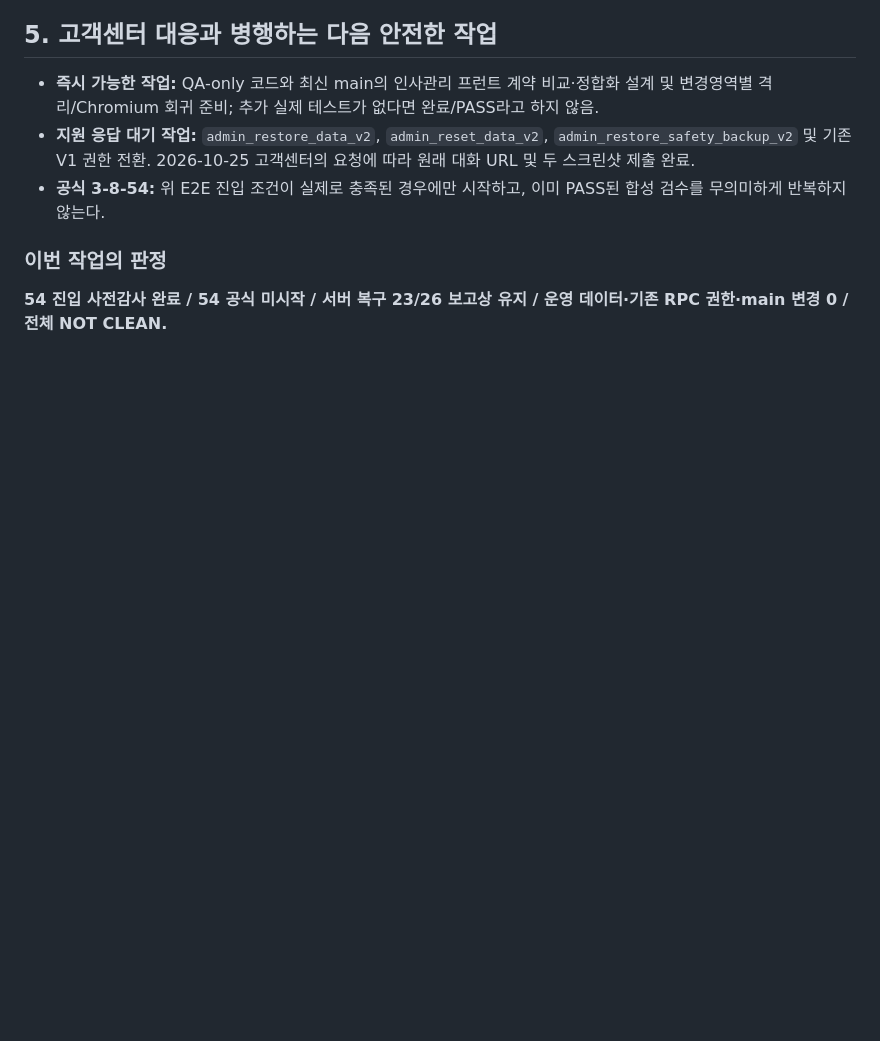
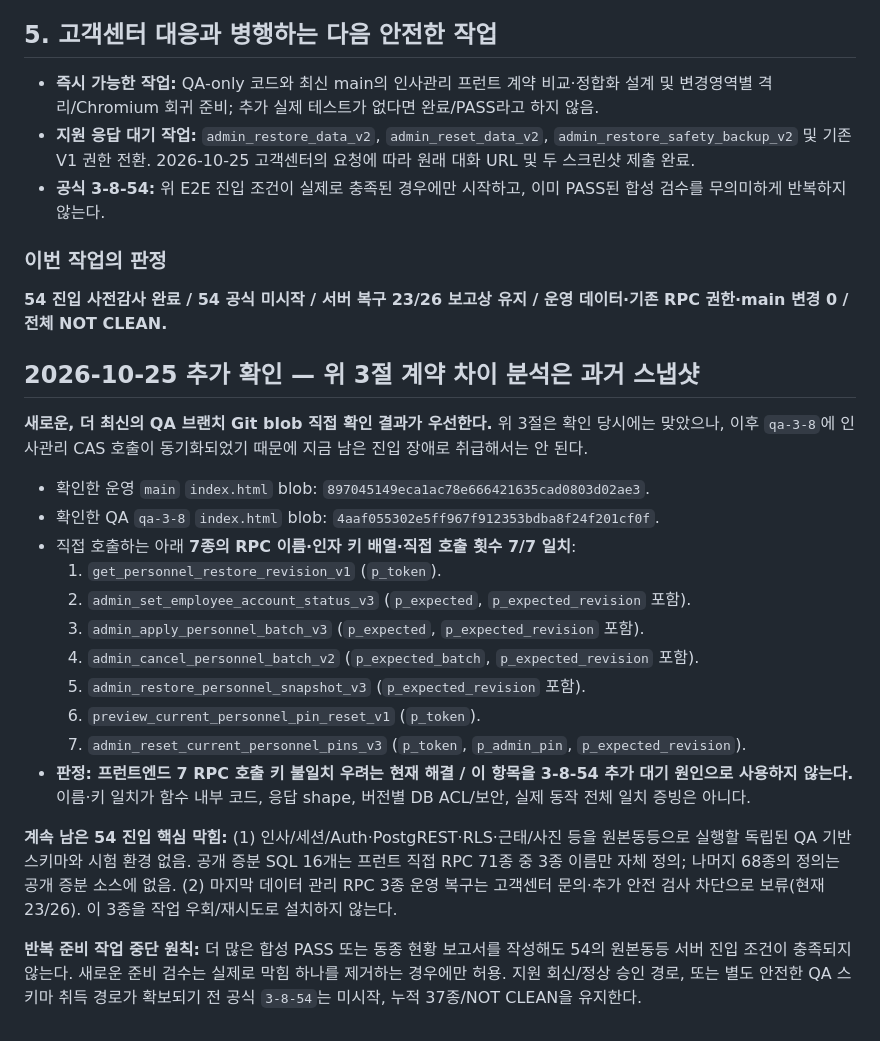
Before and after one commit to eco-i/eco-i.github.io, a Markdown page: qa-round3/QA_3-8-54_ENTRY_READINESS_20261025.md, the part around the change. Drawn GitHub-style; blank space fills up the shorter version.

Commit message:
docs(qa): clear stale 7-RPC frontend drift blocker and freeze repetitive preflight loops

```diff
--- a/qa-round3/QA_3-8-54_ENTRY_READINESS_20261025.md
+++ b/qa-round3/QA_3-8-54_ENTRY_READINESS_20261025.md
@@ -72,3 +72,24 @@
 
 ### 이번 작업의 판정
 **54 진입 사전감사 완료 / 54 공식 미시작 / 서버 복구 23/26 보고상 유지 / 운영 데이터·기존 RPC 권한·main 변경 0 / 전체 NOT CLEAN.**
+
+
+## 2026-10-25 추가 확인 — 위 3절 계약 차이 분석은 과거 스냅샷
+
+**새로운, 더 최신의 QA 브랜치 Git blob 직접 확인 결과가 우선한다.** 위 3절은 확인 당시에는 맞았으나, 이후 `qa-3-8`에 인사관리 CAS 호출이 동기화되었기 때문에 지금 남은 진입 장애로 취급해서는 안 된다.
+
+- 확인한 운영 `main` `index.html` blob: `897045149eca1ac78e666421635cad0803d02ae3`.
+- 확인한 QA `qa-3-8` `index.html` blob: `4aaf055302e5ff967f912353bdba8f24f201cf0f`.
+- 직접 호출하는 아래 **7종의 RPC 이름·인자 키 배열·직접 호출 횟수 7/7 일치**:
+  1. `get_personnel_restore_revision_v1` (`p_token`).
+  2. `admin_set_employee_account_status_v3` (`p_expected`, `p_expected_revision` 포함).
+  3. `admin_apply_personnel_batch_v3` (`p_expected`, `p_expected_revision` 포함).
+  4. `admin_cancel_personnel_batch_v2` (`p_expected_batch`, `p_expected_revision` 포함).
+  5. `admin_restore_personnel_snapshot_v3` (`p_expected_revision` 포함).
+  6. `preview_current_personnel_pin_reset_v1` (`p_token`).
+  7. `admin_reset_current_personnel_pins_v3` (`p_token`, `p_admin_pin`, `p_expected_revision`).
+- **판정: 프런트엔드 7 RPC 호출 키 불일치 우려는 현재 해결 / 이 항목을 3-8-54 추가 대기 원인으로 사용하지 않는다.** 이름·키 일치가 함수 내부 코드, 응답 shape, 버전별 DB ACL/보안, 실제 동작 전체 일치 증빙은 아니다.
+
+**계속 남은 54 진입 핵심 막힘:** (1) 인사/세션/Auth·PostgREST·RLS·근태/사진 등을 원본동등으로 실행할 독립된 QA 기반 스키마와 시험 환경 없음. 공개 증분 SQL 16개는 프런트 직접 RPC 71종 중 3종 이름만 자체 정의; 나머지 68종의 정의는 공개 증분 소스에 없음. (2) 마지막 데이터 관리 RPC 3종 운영 복구는 고객센터 문의·추가 안전 검사 차단으로 보류(현재 23/26). 이 3종을 작업 우회/재시도로 설치하지 않는다.
+
+**반복 준비 작업 중단 원칙:** 더 많은 합성 PASS 또는 동종 현황 보고서를 작성해도 54의 원본동등 서버 진입 조건이 충족되지 않는다. 새로운 준비 검수는 실제로 막힘 하나를 제거하는 경우에만 허용. 지원 회신/정상 승인 경로, 또는 별도 안전한 QA 스키마 취득 경로가 확보되기 전 공식 `3-8-54`는 미시작, 누적 37종/NOT CLEAN을 유지한다.
```
